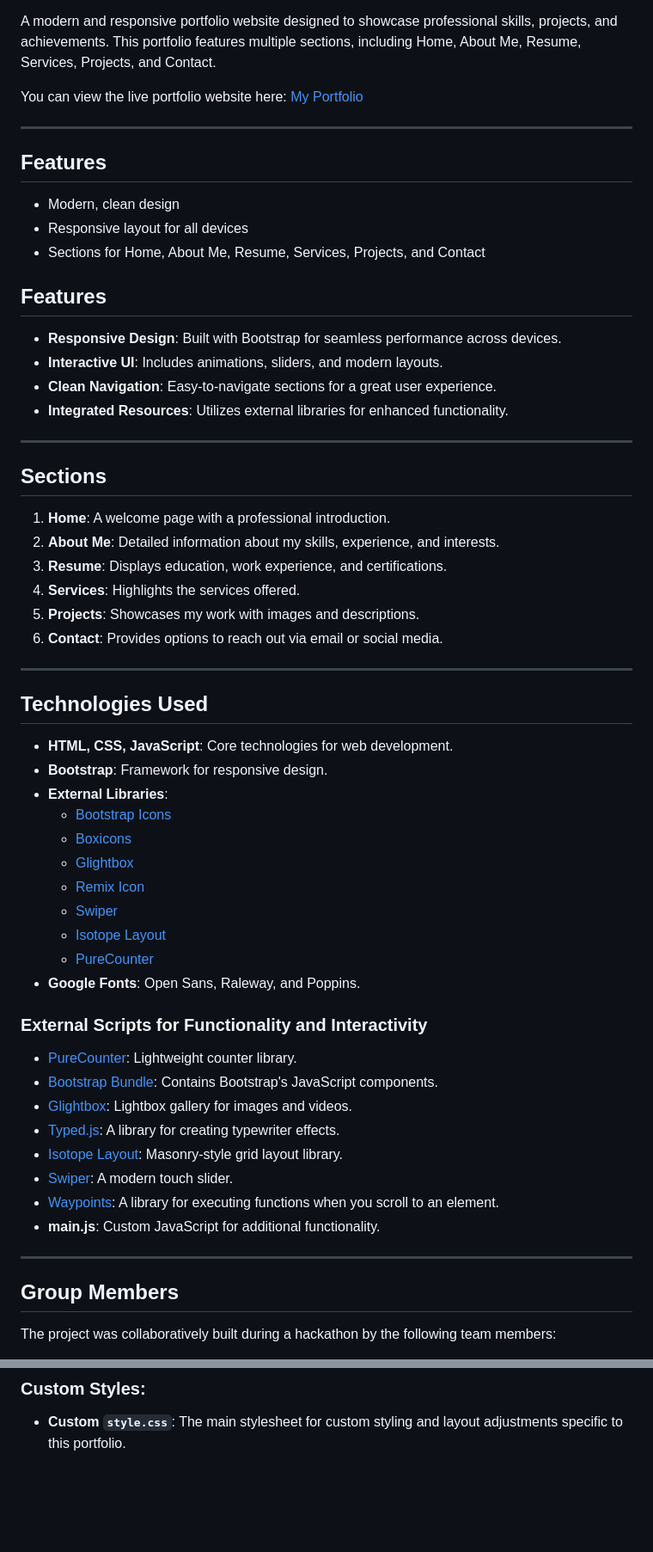
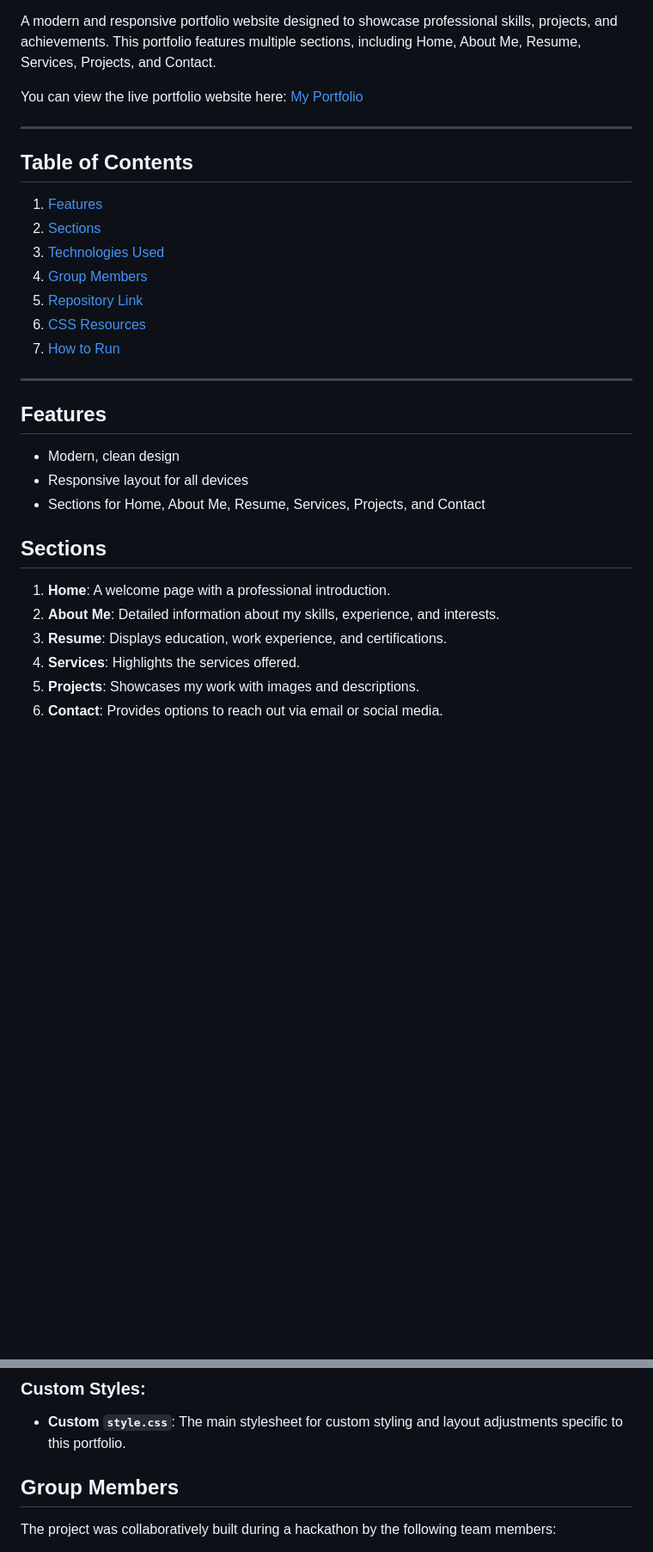
Before and after one commit to Faruq-Feroz/Hassan-Faruq, a Markdown page: README.md, 2 parts joined by grey strips. Shown at 86% size. Rendered like a GitHub page; blank space fills up the shorter version.

```diff
--- a/README.md
+++ b/README.md
@@ -6,19 +6,21 @@ You can view the live portfolio website here: [My Portfolio](https://your-portfo
 
 ---
 
+## Table of Contents
+1. [Features](#features)
+2. [Sections](#sections)
+3. [Technologies Used](#technologies-used)
+4. [Group Members](#group-members)
+5. [Repository Link](#repository-link)
+6. [CSS Resources](#css-resources)
+7. [How to Run](#how-to-run)
+
+---
+
 ## Features
 - Modern, clean design
 - Responsive layout for all devices
 - Sections for Home, About Me, Resume, Services, Projects, and Contact
-
-
-## Features
-- **Responsive Design**: Built with Bootstrap for seamless performance across devices.
-- **Interactive UI**: Includes animations, sliders, and modern layouts.
-- **Clean Navigation**: Easy-to-navigate sections for a great user experience.
-- **Integrated Resources**: Utilizes external libraries for enhanced functionality.
-
----
 
 ## Sections
 1. **Home**: A welcome page with a professional introduction.
@@ -27,36 +29,3 @@ You can view the live portfolio website here: [My Portfolio](https://your-portfo
 4. **Services**: Highlights the services offered.
 5. **Projects**: Showcases my work with images and descriptions.
 6. **Contact**: Provides options to reach out via email or social media.
-
----
-
-## Technologies Used
-
-- **HTML, CSS, JavaScript**: Core technologies for web development.
-- **Bootstrap**: Framework for responsive design.
-- **External Libraries**:
-  - [Bootstrap Icons](https://icons.getbootstrap.com/)
-  - [Boxicons](https://boxicons.com/)
-  - [Glightbox](https://biati-digital.github.io/glightbox/)
-  - [Remix Icon](https://remixicon.com/)
-  - [Swiper](https://swiperjs.com/)
-  - [Isotope Layout](https://isotope.metafizzy.co/)
-  - [PureCounter](https://github.com/srexi/purecounterjs)
-- **Google Fonts**: Open Sans, Raleway, and Poppins.
-
-### External Scripts for Functionality and Interactivity
-- [PureCounter](https://github.com/srexi/purecounterjs): Lightweight counter library.
-- [Bootstrap Bundle](https://getbootstrap.com/): Contains Bootstrap's JavaScript components.
-- [Glightbox](https://biati-digital.github.io/glightbox/): Lightbox gallery for images and videos.
-- [Typed.js](https://github.com/mattboldt/typed.js/): A library for creating typewriter effects.
-- [Isotope Layout](https://isotope.metafizzy.co/): Masonry-style grid layout library.
-- [Swiper](https://swiperjs.com/): A modern touch slider.
-- [Waypoints](http://imakewebthings.com/waypoints/): A library for executing functions when you scroll to an element.
-- **main.js**: Custom JavaScript for additional functionality.
-
-
----
-
-## Group Members
-The project was collaboratively built during a hackathon by the following team members:
-
@@ -100,4 +51,6 @@ The following resources were used for styling and animations:
 ### Custom Styles:
 - **Custom `style.css`**: The main stylesheet for custom styling and layout adjustments specific to this portfolio.
 
+## Group Members
+The project was collaboratively built during a hackathon by the following team members:
 
```
Also changed, not shown: other parts of README.md (+27 -21 lines).
